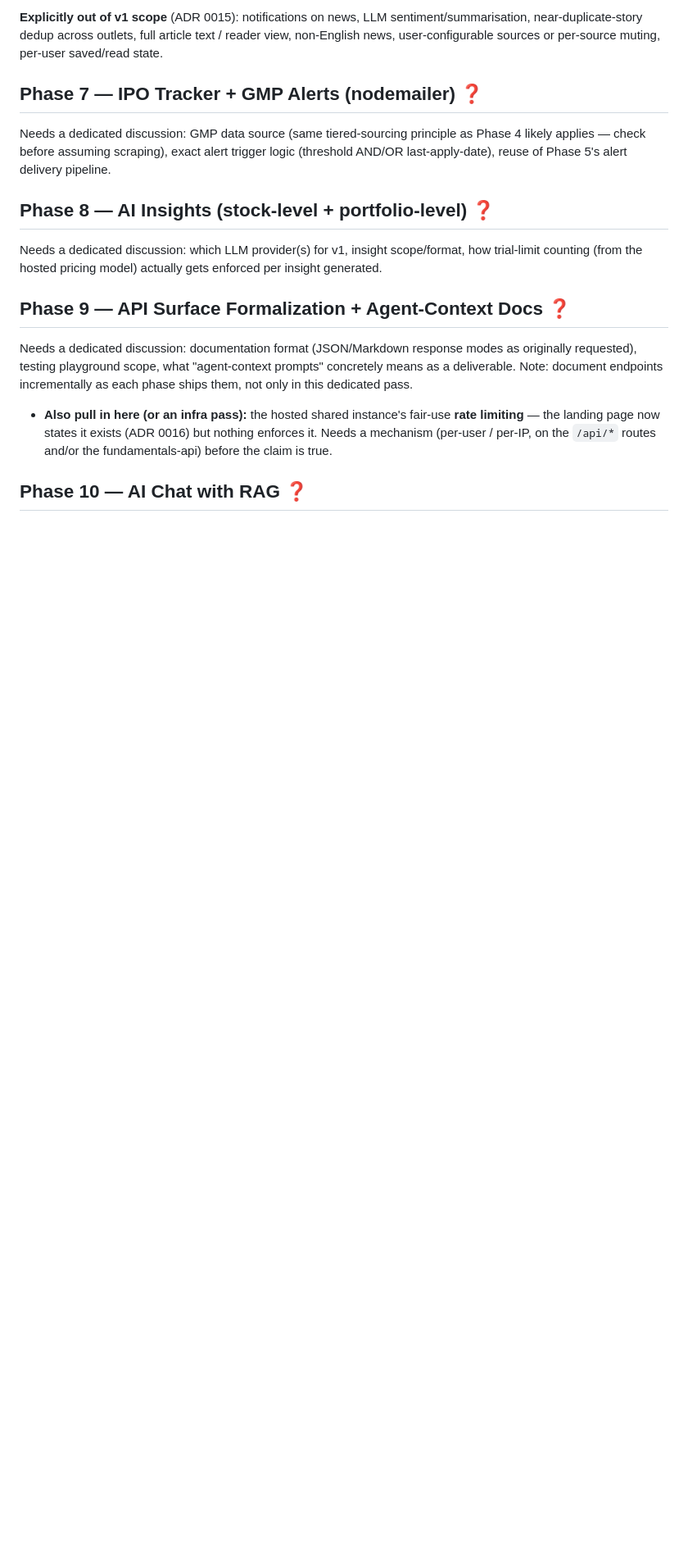
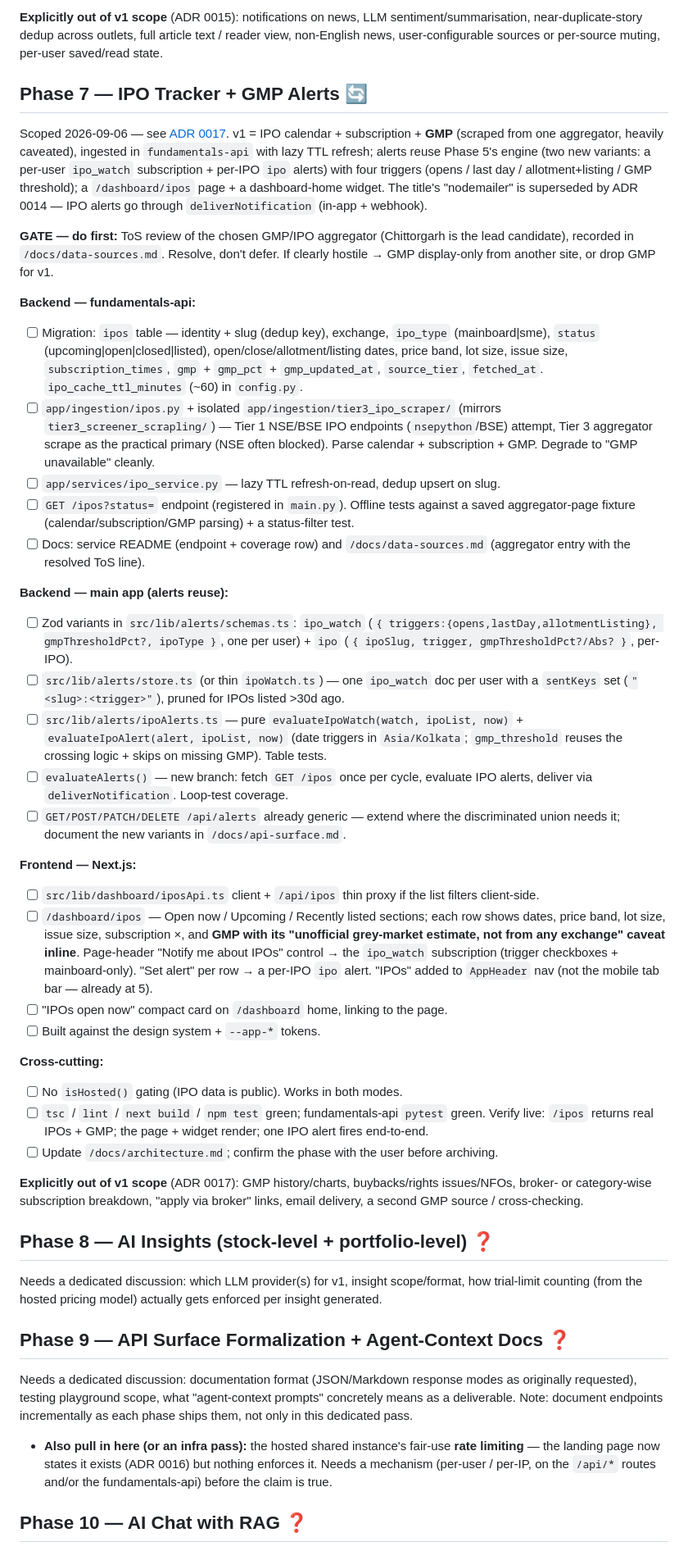
Before and after one commit to AnkushGitRepo/Financial-Dashboard, a Markdown page: ROADMAP.md, the part around the change. Shown at 82% size. Drawn GitHub-style; blank space fills up the shorter version.

```diff
--- a/ROADMAP.md
+++ b/ROADMAP.md
@@ -128,8 +128,37 @@ Scoped 2026-09-06 — see [ADR 0015](./docs/decisions/0015-news-feed-scope.md).
 
 **Explicitly out of v1 scope** (ADR 0015): notifications on news, LLM sentiment/summarisation, near-duplicate-story dedup across outlets, full article text / reader view, non-English news, user-configurable sources or per-source muting, per-user saved/read state.
 
-## Phase 7 — IPO Tracker + GMP Alerts (nodemailer) ❓
-Needs a dedicated discussion: GMP data source (same tiered-sourcing principle as Phase 4 likely applies — check before assuming scraping), exact alert trigger logic (threshold AND/OR last-apply-date), reuse of Phase 5's alert delivery pipeline.
+## Phase 7 — IPO Tracker + GMP Alerts 🔄
+Scoped 2026-09-06 — see [ADR 0017](./docs/decisions/0017-ipo-tracker-gmp-scope.md). v1 = IPO calendar + subscription + **GMP** (scraped from one aggregator, heavily caveated), ingested in `fundamentals-api` with lazy TTL refresh; alerts reuse Phase 5's engine (two new variants: a per-user `ipo_watch` subscription + per-IPO `ipo` alerts) with four triggers (opens / last day / allotment+listing / GMP threshold); a `/dashboard/ipos` page + a dashboard-home widget. The title's "nodemailer" is superseded by ADR 0014 — IPO alerts go through `deliverNotification` (in-app + webhook).
+
+**GATE — do first:** ToS review of the chosen GMP/IPO aggregator (Chittorgarh is the lead candidate), recorded in `/docs/data-sources.md`. Resolve, don't defer. If clearly hostile → GMP display-only from another site, or drop GMP for v1.
+
+**Backend — fundamentals-api:**
+- [ ] Migration: `ipos` table — identity + slug (dedup key), exchange, `ipo_type` (mainboard|sme), `status` (upcoming|open|closed|listed), open/close/allotment/listing dates, price band, lot size, issue size, `subscription_times`, `gmp` + `gmp_pct` + `gmp_updated_at`, `source_tier`, `fetched_at`. `ipo_cache_ttl_minutes` (~60) in `config.py`.
+- [ ] `app/ingestion/ipos.py` + isolated `app/ingestion/tier3_ipo_scraper/` (mirrors `tier3_screener_scrapling/`) — Tier 1 NSE/BSE IPO endpoints (`nsepython`/BSE) attempt, Tier 3 aggregator scrape as the practical primary (NSE often blocked). Parse calendar + subscription + GMP. Degrade to "GMP unavailable" cleanly.
+- [ ] `app/services/ipo_service.py` — lazy TTL refresh-on-read, dedup upsert on slug.
+- [ ] `GET /ipos?status=` endpoint (registered in `main.py`). Offline tests against a saved aggregator-page fixture (calendar/subscription/GMP parsing) + a status-filter test.
+- [ ] Docs: service README (endpoint + coverage row) and `/docs/data-sources.md` (aggregator entry with the resolved ToS line).
+
+**Backend — main app (alerts reuse):**
+- [ ] Zod variants in `src/lib/alerts/schemas.ts`: `ipo_watch` (`{ triggers:{opens,lastDay,allotmentListing}, gmpThresholdPct?, ipoType }`, one per user) + `ipo` (`{ ipoSlug, trigger, gmpThresholdPct?/Abs? }`, per-IPO).
+- [ ] `src/lib/alerts/store.ts` (or thin `ipoWatch.ts`) — one `ipo_watch` doc per user with a `sentKeys` set (`"<slug>:<trigger>"`), pruned for IPOs listed >30d ago.
+- [ ] `src/lib/alerts/ipoAlerts.ts` — pure `evaluateIpoWatch(watch, ipoList, now)` + `evaluateIpoAlert(alert, ipoList, now)` (date triggers in `Asia/Kolkata`; `gmp_threshold` reuses the crossing logic + skips on missing GMP). Table tests.
+- [ ] `evaluateAlerts()` — new branch: fetch `GET /ipos` once per cycle, evaluate IPO alerts, deliver via `deliverNotification`. Loop-test coverage.
+- [ ] `GET/POST/PATCH/DELETE /api/alerts` already generic — extend where the discriminated union needs it; document the new variants in `/docs/api-surface.md`.
+
+**Frontend — Next.js:**
+- [ ] `src/lib/dashboard/iposApi.ts` client + `/api/ipos` thin proxy if the list filters client-side.
+- [ ] `/dashboard/ipos` — Open now / Upcoming / Recently listed sections; each row shows dates, price band, lot size, issue size, subscription ×, and **GMP with its "unofficial grey-market estimate, not from any exchange" caveat inline**. Page-header "Notify me about IPOs" control → the `ipo_watch` subscription (trigger checkboxes + mainboard-only). "Set alert" per row → a per-IPO `ipo` alert. "IPOs" added to `AppHeader` nav (not the mobile tab bar — already at 5).
+- [ ] "IPOs open now" compact card on `/dashboard` home, linking to the page.
+- [ ] Built against the design system + `--app-*` tokens.
+
+**Cross-cutting:**
+- [ ] No `isHosted()` gating (IPO data is public). Works in both modes.
+- [ ] `tsc` / `lint` / `next build` / `npm test` green; fundamentals-api `pytest` green. Verify live: `/ipos` returns real IPOs + GMP; the page + widget render; one IPO alert fires end-to-end.
+- [ ] Update `/docs/architecture.md`; confirm the phase with the user before archiving.
+
+**Explicitly out of v1 scope** (ADR 0017): GMP history/charts, buybacks/rights issues/NFOs, broker- or category-wise subscription breakdown, "apply via broker" links, email delivery, a second GMP source / cross-checking.
 
 ## Phase 8 — AI Insights (stock-level + portfolio-level) ❓
 Needs a dedicated discussion: which LLM provider(s) for v1, insight scope/format, how trial-limit counting (from the hosted pricing model) actually gets enforced per insight generated.
```
Also changed, not shown: docs/decisions/0017-ipo-tracker-gmp-scope.md (added, +164 -0 lines), docs/session-log.md (+6 -0 lines).
